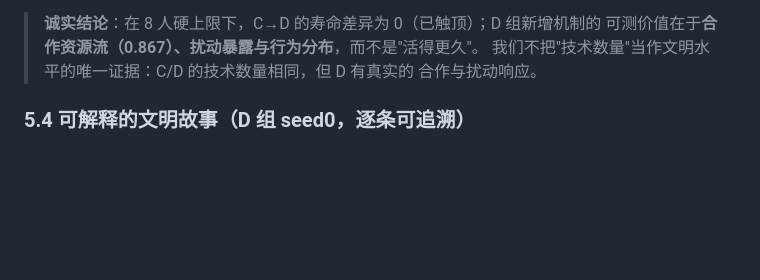
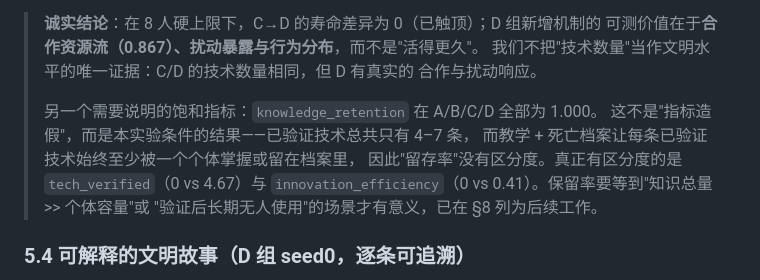
Before and after one commit to wangyulong483/newworldpro, a Markdown page: docs/final_report.md, the part around the change. Rendered like a GitHub page; blank space fills up the shorter version.

Commit message:
docs: final report caveats (retention saturation, C/D ceiling)

```diff
--- a/docs/final_report.md
+++ b/docs/final_report.md
@@ -164,6 +164,13 @@
 > 可测价值在于**合作资源流（0.867）、扰动暴露与行为分布**，而不是"活得更久"。
 > 我们不把"技术数量"当作文明水平的唯一证据：C/D 的技术数量相同，但 D 有真实的
 > 合作与扰动响应。
+>
+> 另一个需要说明的饱和指标：`knowledge_retention` 在 A/B/C/D 全部为 1.000。
+> 这不是"指标造假"，而是本实验条件的结果——已验证技术总共只有 4–7 条，
+> 而教学 + 死亡档案让每条已验证技术始终至少被一个个体掌握或留在档案里，
+> 因此"留存率"没有区分度。真正有区分度的是 `tech_verified`（0 vs 4.67）与
+> `innovation_efficiency`（0 vs 0.41）。保留率要等到"知识总量 >> 个体容量"或
+> "验证后长期无人使用"的场景才有意义，已在 §8 列为后续工作。
 
 ### 5.4 可解释的文明故事（D 组 seed0，逐条可追溯）
 
```
